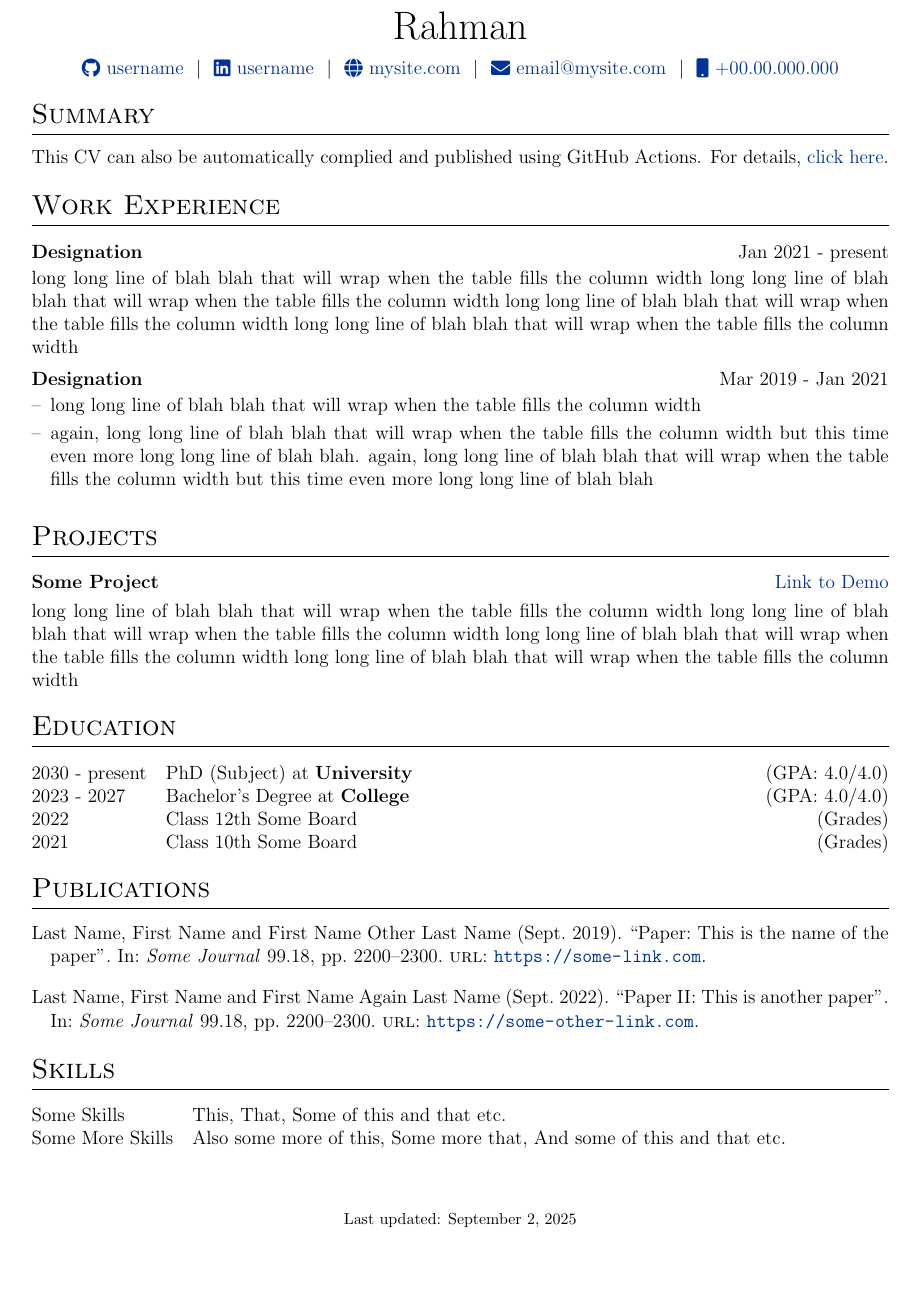
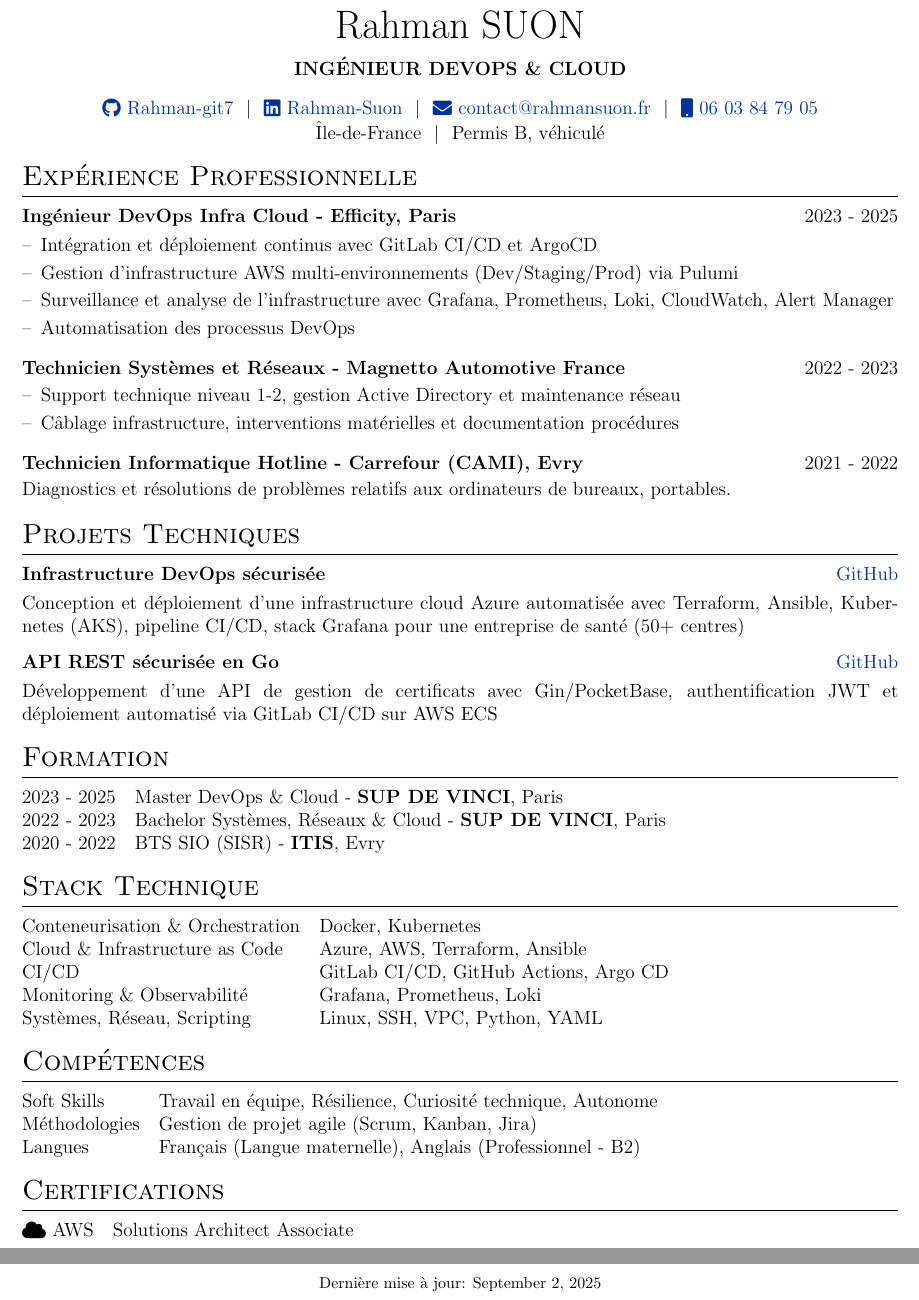
Before and after one commit to Rahman-git7/autoCV2, a LaTeX CV (cv.tex): part of the page before the commit and two parts of pages 1 and 2 of 2 after it, the two joined at a grey line, cut so that both start at the same text, the shorter picture padded with empty space. Compiled offline with pdfLaTeX.

Commit message:
Update CV with new personal information and improve formatting

```diff
--- a/cv.tex
+++ b/cv.tex
@@ -54,13 +54,14 @@
 \RequirePackage{color}
 \RequirePackage{graphicx}
 \usepackage[usenames,dvipsnames]{xcolor}
-\usepackage[scale=0.9]{geometry}
+\usepackage[scale=0.92]{geometry}
 
 %tabularx environment
 \usepackage{tabularx}
 
 %for lists within experience section
 \usepackage{enumitem}
+\setlist{itemsep=2pt,topsep=2pt,parsep=0pt,partopsep=0pt}
 
 % centered version of 'X' col. type
 \newcolumntype{C}{>{\centering\arraybackslash}X}
@@ -79,17 +80,12 @@
 %CV Sections inspired by:
 %http://stefano.italians.nl/archives/26
 \titleformat{\section}{\Large\scshape\raggedright}{}{0em}{}[\titlerule]
-\titlespacing{\section}{0pt}{10pt}{10pt}
-
-%for publications
-\usepackage[style=authoryear,sorting=ynt, maxbibnames=2]{biblatex}
+\titlespacing{\section}{0pt}{8pt}{6pt}
 
 %Setup hyperref package, and colours for links
 \usepackage[unicode, draft=false]{hyperref}
 \definecolor{linkcolour}{rgb}{0,0.2,0.6}
 \hypersetup{colorlinks,breaklinks,urlcolor=linkcolour,linkcolor=linkcolour}
-\addbibresource{citations.bib}
-\setlength\bibitemsep{1em}
 
 %for social icons
 \usepackage{fontawesome5}
@@ -135,83 +129,87 @@
 %	TITLE
 %----------------------------------------------------------------------------------------
 
-% \begin{tabularx}{\linewidth}{ @{}X X@{} }
-% \huge{Your Name}\vspace{2pt} & \hfill \emoji{incoming-envelope} email@email.com \\
-% \raisebox{-0.05\height}\faGithub\ username \ | \
-% \raisebox{-0.00\height}\faLinkedin\ username \ | \ \raisebox{-0.05\height}\faGlobe \ mysite.com  & \hfill \emoji{calling} number
-% \end{tabularx}
-
 \begin{tabularx}{\linewidth}{@{} C @{}}
-\Huge{Rahman} \\[7.5pt]
-\href{https://github.com/username}{\raisebox{-0.05\height}\faGithub\ username} \ $|$ \
-\href{https://linkedin.com/in/username}{\raisebox{-0.05\height}\faLinkedin\ username} \ $|$ \
-\href{https://mysite.com}{\raisebox{-0.05\height}\faGlobe \ mysite.com} \ $|$ \
-\href{mailto:email@mysite.com}{\raisebox{-0.05\height}\faEnvelope \ email@mysite.com} \ $|$ \
-\href{tel:+000000000000}{\raisebox{-0.05\height}\faMobile \ +00.00.000.000} \\
+\Huge{Rahman SUON} \\[7.5pt]
+\textbf{INGÉNIEUR DEVOPS \& CLOUD} \\[10pt]
+\href{https://github.com/Rahman-git7}{\raisebox{-0.05\height}\faGithub\ Rahman-git7} \ $|$ \
+\href{https://www.linkedin.com/in/rahman-suon-487a331a4/}{\raisebox{-0.05\height}\faLinkedin\ Rahman-Suon} \ $|$ \
+\href{mailto:contact@rahmansuon.fr}{\raisebox{-0.05\height}\faEnvelope \ contact@rahmansuon.fr} \ $|$ \
+\href{tel:+33603847905}{\raisebox{-0.05\height}\faMobile \ 06 03 84 79 05} \\
+Île-de-France \ $|$ \ Permis B, véhiculé \\
 \end{tabularx}
 
 %----------------------------------------------------------------------------------------
 % EXPERIENCE SECTIONS
 %----------------------------------------------------------------------------------------
 
-%Interests/ Keywords/ Summary
-\section{Summary}
-This CV can also be automatically complied and published using GitHub Actions. For details, \href{https://github.com/jitinnair1/autoCV}{click here}.
+%Experience
+\section{Expérience Professionnelle}
 
-%Experience
-\section{Work Experience}
+\begin{joblong}{Ingénieur DevOps Infra Cloud - Efficity, Paris}{2023 - 2025}
+\item Intégration et déploiement continus avec GitLab CI/CD et ArgoCD
+\item Gestion d'infrastructure AWS multi-environnements (Dev/Staging/Prod) via Pulumi
+\item Surveillance et analyse de l'infrastructure avec Grafana, Prometheus, Loki, CloudWatch, Alert Manager
+\item Automatisation des processus DevOps
+\end{joblong}
 
-\begin{jobshort}{Designation}{Jan 2021 - present}
-long long line of blah blah that will wrap when the table fills the column width long long line of blah blah that will wrap when the table fills the column width long long line of blah blah that will wrap when the table fills the column width long long line of blah blah that will wrap when the table fills the column width
+\begin{joblong}{Technicien Systèmes et Réseaux - Magnetto Automotive France}{2022 - 2023}
+\item Support technique niveau 1-2, gestion Active Directory et maintenance réseau
+\item Câblage infrastructure, interventions matérielles et documentation procédures
+\end{joblong}
+
+\begin{jobshort}{Technicien Informatique Hotline - Carrefour (CAMI), Evry}{2021 - 2022}
+Diagnostics et résolutions de problèmes relatifs aux ordinateurs de bureaux, portables.
 \end{jobshort}
 
-
-\begin{joblong}{Designation}{Mar 2019 - Jan 2021}
-\item long long line of blah blah that will wrap when the table fills the column width
-\item again, long long line of blah blah that will wrap when the table fills the column width but this time even more long long line of blah blah. again, long long line of blah blah that will wrap when the table fills the column width but this time even more long long line of blah blah
-\end{joblong}
-
 %Projects
-\section{Projects}
+\section{Projets Techniques}
 
 \begin{tabularx}{\linewidth}{ @{}l r@{} }
-\textbf{Some Project} & \hfill \href{https://some-link.com}{Link to Demo} \\[3.75pt]
-\multicolumn{2}{@{}X@{}}{long long line of blah blah that will wrap when the table fills the column width long long line of blah blah that will wrap when the table fills the column width long long line of blah blah that will wrap when the table fills the column width long long line of blah blah that will wrap when the table fills the column width}  \\
+\textbf{Infrastructure DevOps sécurisée} & \hfill \href{https://github.com/Rahman-git7}{GitHub} \\[3.75pt]
+\multicolumn{2}{@{}X@{}}{Conception et déploiement d'une infrastructure cloud Azure automatisée avec Terraform, Ansible, Kubernetes (AKS), pipeline CI/CD, stack Grafana pour une entreprise de santé (50+ centres)}  \\
+\end{tabularx}
+
+\begin{tabularx}{\linewidth}{ @{}l r@{} }
+\textbf{API REST sécurisée en Go} & \hfill \href{https://github.com/Rahman-git7}{GitHub} \\[3.75pt]
+\multicolumn{2}{@{}X@{}}{Développement d'une API de gestion de certificats avec Gin/PocketBase, authentification JWT et déploiement automatisé via GitLab CI/CD sur AWS ECS}  \\
 \end{tabularx}
 
 %----------------------------------------------------------------------------------------
 %	EDUCATION
 %----------------------------------------------------------------------------------------
-\section{Education}
+\section{Formation}
 \begin{tabularx}{\linewidth}{@{}l X@{}}
-2030 - present & PhD (Subject) at \textbf{University} \hfill \normalsize (GPA: 4.0/4.0) \\
-
-2023 - 2027 & Bachelor's Degree at \textbf{College} \hfill (GPA: 4.0/4.0) \\
-
-2022 & Class 12th Some Board \hfill  (Grades) \\
-
-2021 & Class 10th Some Board \hfill  (Grades) \\
+2023 - 2025 & Master DevOps \& Cloud - \textbf{SUP DE VINCI}, Paris \\
+2022 - 2023 & Bachelor Systèmes, Réseaux \& Cloud - \textbf{SUP DE VINCI}, Paris \\
+2020 - 2022 & BTS SIO (SISR) - \textbf{ITIS}, Evry \\
 \end{tabularx}
-
-%----------------------------------------------------------------------------------------
-%	PUBLICATIONS
-%----------------------------------------------------------------------------------------
-\section{Publications}
-\begin{refsection}[citations.bib]
-\nocite{*}
-\printbibliography[heading=none]
-\end{refsection}
 
 %----------------------------------------------------------------------------------------
 %	SKILLS
 %----------------------------------------------------------------------------------------
-\section{Skills}
+\section{Stack Technique}
 \begin{tabularx}{\linewidth}{@{}l X@{}}
-Some Skills &  \normalsize{This, That, Some of this and that etc.}\\
-Some More Skills  &  \normalsize{Also some more of this, Some more that, And some of this and that etc.}\\
+Conteneurisation \& Orchestration & Docker, Kubernetes \\
+Cloud \& Infrastructure as Code & Azure, AWS, Terraform, Ansible \\
+CI/CD & GitLab CI/CD, GitHub Actions, Argo CD \\
+Monitoring \& Observabilité & Grafana, Prometheus, Loki \\
+Systèmes, Réseau, Scripting & Linux, SSH, VPC, Python, YAML \\
+\end{tabularx}
+
+\section{Compétences}
+\begin{tabularx}{\linewidth}{@{}l X@{}}
+Soft Skills & Travail en équipe, Résilience, Curiosité technique, Autonome \\
+Méthodologies & Gestion de projet agile (Scrum, Kanban, Jira) \\
+Langues & Français (Langue maternelle), Anglais (Professionnel - B2) \\
+\end{tabularx}
+
+\section{Certifications}
+\begin{tabularx}{\linewidth}{@{}l X@{}}
+\raisebox{-0.05\height}\faCloud\ AWS & Solutions Architect Associate \\
 \end{tabularx}
 
 \vfill
-\center{\footnotesize Last updated: \today}
+\center{\footnotesize Dernière mise à jour: \today}
 
 \end{document}
```
Also changed, not shown: cv.pdf, cv.tex (2 more changed lines).
